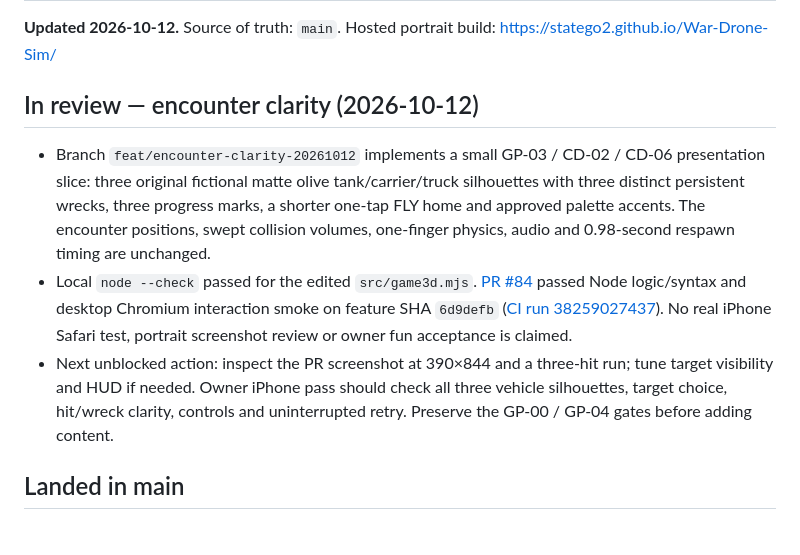
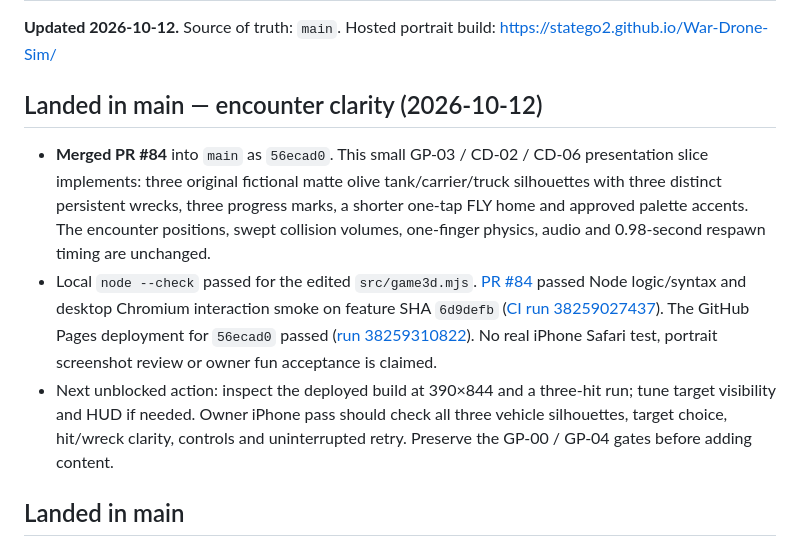
Before and after one commit to statego2/War-Drone-Sim, a Markdown page: NEXT_ACTION.md, the part around the change. Rendered like a GitHub page.

Commit message:
docs: record merged encounter slice and Pages deployment

```diff
--- a/NEXT_ACTION.md
+++ b/NEXT_ACTION.md
@@ -2,11 +2,11 @@
 
 **Updated 2026-10-12.** Source of truth: `main`. Hosted portrait build: https://statego2.github.io/War-Drone-Sim/
 
-## In review — encounter clarity (2026-10-12)
+## Landed in main — encounter clarity (2026-10-12)
 
-- Branch `feat/encounter-clarity-20261012` implements a small GP-03 / CD-02 / CD-06 presentation slice: three original fictional matte olive tank/carrier/truck silhouettes with three distinct persistent wrecks, three progress marks, a shorter one-tap FLY home and approved palette accents. The encounter positions, swept collision volumes, one-finger physics, audio and 0.98-second respawn timing are unchanged.
-- Local `node --check` passed for the edited `src/game3d.mjs`. [PR #84](https://github.com/statego2/War-Drone-Sim/pull/84) passed Node logic/syntax and desktop Chromium interaction smoke on feature SHA `6d9defb` ([CI run 38259027437](https://github.com/statego2/War-Drone-Sim/actions/runs/38259027437)). No real iPhone Safari test, portrait screenshot review or owner fun acceptance is claimed.
-- Next unblocked action: inspect the PR screenshot at 390×844 and a three-hit run; tune target visibility and HUD if needed. Owner iPhone pass should check all three vehicle silhouettes, target choice, hit/wreck clarity, controls and uninterrupted retry. Preserve the GP-00 / GP-04 gates before adding content.
+- **Merged PR #84** into `main` as `56ecad0`. This small GP-03 / CD-02 / CD-06 presentation slice implements: three original fictional matte olive tank/carrier/truck silhouettes with three distinct persistent wrecks, three progress marks, a shorter one-tap FLY home and approved palette accents. The encounter positions, swept collision volumes, one-finger physics, audio and 0.98-second respawn timing are unchanged.
+- Local `node --check` passed for the edited `src/game3d.mjs`. [PR #84](https://github.com/statego2/War-Drone-Sim/pull/84) passed Node logic/syntax and desktop Chromium interaction smoke on feature SHA `6d9defb` ([CI run 38259027437](https://github.com/statego2/War-Drone-Sim/actions/runs/38259027437)). The GitHub Pages deployment for `56ecad0` passed ([run 38259310822](https://github.com/statego2/War-Drone-Sim/actions/runs/38259310822)). No real iPhone Safari test, portrait screenshot review or owner fun acceptance is claimed.
+- Next unblocked action: inspect the deployed build at 390×844 and a three-hit run; tune target visibility and HUD if needed. Owner iPhone pass should check all three vehicle silhouettes, target choice, hit/wreck clarity, controls and uninterrupted retry. Preserve the GP-00 / GP-04 gates before adding content.
 
 ## Landed in main
 
```
